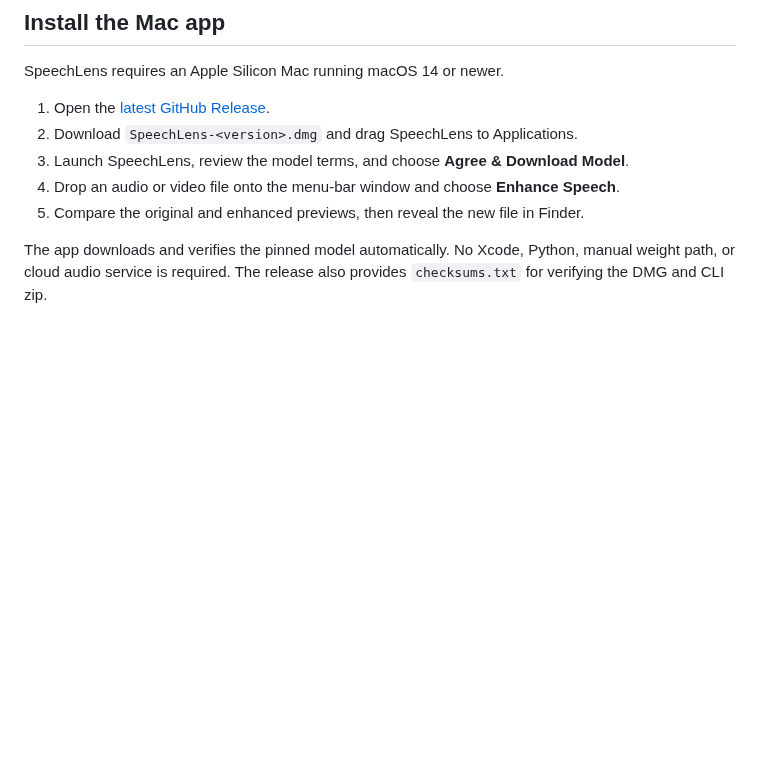
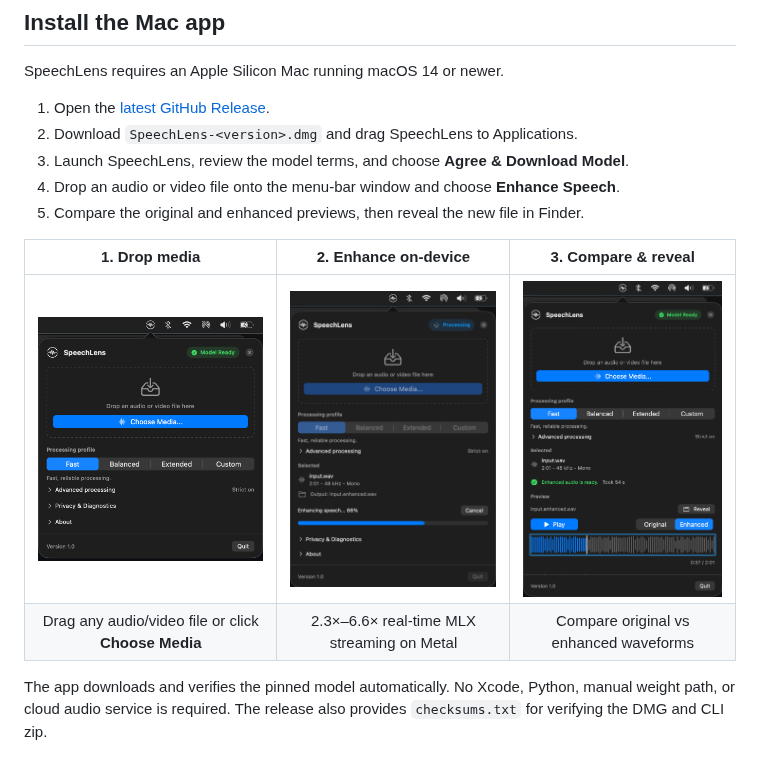
Before and after one commit to faraday/SpeechLens, a Markdown page: README.md, the part around one of its changes. Rendered like a GitHub page; pictures changed too: docs/assets/screenshot-completed.png (added), docs/assets/screenshot-main.png (added), docs/assets/screenshot-processing.png (added); blank space fills up the shorter version.

Commit message:
add demo gif, screenshots

```diff
--- a/README.md
+++ b/README.md
@@ -87,6 +91,11 @@ SpeechLens requires an Apple Silicon Mac running macOS 14 or newer.
 3. Launch SpeechLens, review the model terms, and choose **Agree & Download Model**.
 4. Drop an audio or video file onto the menu-bar window and choose **Enhance Speech**.
 5. Compare the original and enhanced previews, then reveal the new file in Finder.
+
+| 1. Drop media | 2. Enhance on-device | 3. Compare & reveal |
+| :---: | :---: | :---: |
+| <img src="docs/assets/screenshot-main.png" alt="Drop audio or video" width="260" /> | <img src="docs/assets/screenshot-processing.png" alt="Enhancing speech on-device" width="260" /> | <img src="docs/assets/screenshot-completed.png" alt="Waveform preview and comparison" width="260" /> |
+| Drag any audio/video file or click **Choose Media** | 2.3×–6.6× real-time MLX streaming on Metal | Compare original vs enhanced waveforms |
 
 The app downloads and verifies the pinned model automatically. No Xcode, Python,
 manual weight path, or cloud audio service is required.
```
Also changed, not shown: other parts of README.md (+4 -0 lines), ASSET-LICENSES.md (+1 -0 lines), 1 other file.
